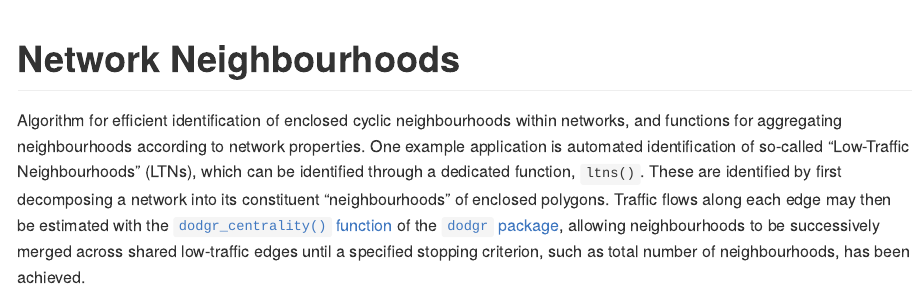
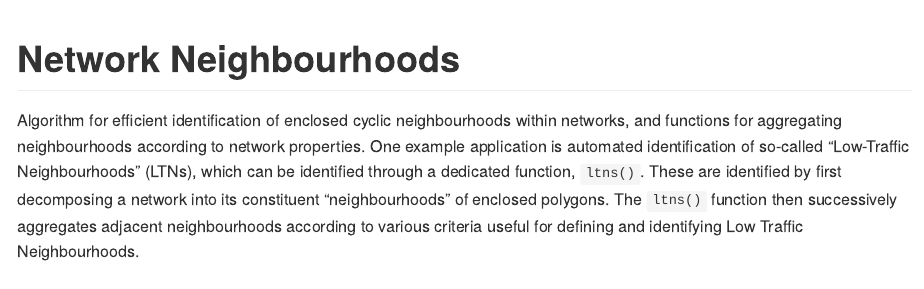
Before and after one commit to atfutures-labs/neighbourhoods, an R Markdown document (README.Rmd): the page in a window 1100 px wide, from its top. The pictures show the output file README.md that the author committed with the source, drawn offline in the style of GitHub; badge pictures from the web are left out.

Commit message:
update readme

```diff
--- a/README.Rmd
+++ b/README.Rmd
@@ -22,10 +22,7 @@ networks, and functions for aggregating neighbourhoods according to network
 properties. One example application is automated identification of so-called
 "Low-Traffic Neighbourhoods" (LTNs), which can be identified through
 a dedicated function, `ltns()`. These are identified by first decomposing
-a network into its constituent "neighbourhoods" of enclosed polygons. Traffic
-flows along each edge may then be estimated with the [`dodgr_centrality()`
-function](https://atfutures.github.io/dodgr/reference/dodgr_centrality.html) of
-the [`dodgr` package](https://atfutures.github.io/dodgr), allowing
-neighbourhoods to be successively merged across shared low-traffic edges until
-a specified stopping criterion, such as total number of neighbourhoods, has
-been achieved.
+a network into its constituent "neighbourhoods" of enclosed polygons. The
+`ltns()` function then successively aggregates adjacent neighbourhoods
+according to various criteria useful for defining and identifying Low Traffic
+Neighbourhoods.
--- a/codemeta.json
+++ b/codemeta.json
@@ -10,7 +10,7 @@
   "codeRepository": "https://github.com/ATFutures-labs/neighbourhoods",
   "issueTracker": "https://github.com/ATFutures-labs/neighbourhoods/issues",
   "license": "https://spdx.org/licenses/GPL-3.0",
-  "version": "0.0.1.143",
+  "version": "0.0.1.144",
   "programmingLanguage": {
     "@type": "ComputerLanguage",
     "name": "R",
```
Also changed, not shown: README.md, 1 other file.
